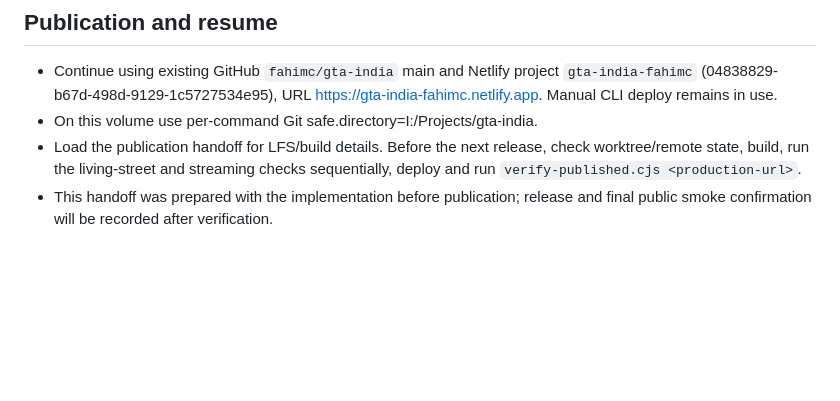
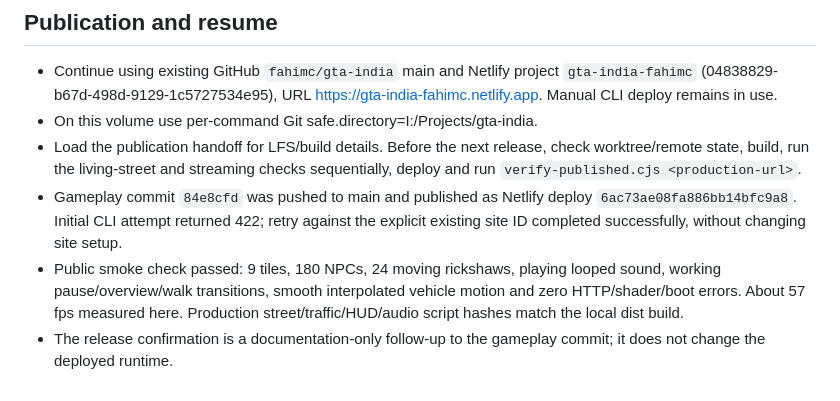
Before and after one commit to fahimc/gta-india, a Markdown page: agents/history/2026-10-08-living-traffic-compacted.md, the part around the change. Drawn GitHub-style; blank space fills up the shorter version.

Commit message:
Record living street release verification

```diff
--- a/agents/history/2026-10-08-living-traffic-compacted.md
+++ b/agents/history/2026-10-08-living-traffic-compacted.md
@@ -48,5 +48,12 @@
 - Load the publication handoff for LFS/build details. Before the next release,
   check worktree/remote state, build, run the living-street and streaming checks
   sequentially, deploy and run `verify-published.cjs <production-url>`.
-- This handoff was prepared with the implementation before publication; release
-  and final public smoke confirmation will be recorded after verification.
+- Gameplay commit `84e8cfd` was pushed to main and published as Netlify deploy
+  `6ac73ae08fa886bb14bfc9a8`. Initial CLI attempt returned 422; retry against the
+  explicit existing site ID completed successfully, without changing site setup.
+- Public smoke check passed: 9 tiles, 180 NPCs, 24 moving rickshaws, playing
+  looped sound, working pause/overview/walk transitions, smooth interpolated
+  vehicle motion and zero HTTP/shader/boot errors. About 57 fps measured here.
+  Production street/traffic/HUD/audio script hashes match the local dist build.
+- The release confirmation is a documentation-only follow-up to the gameplay
+  commit; it does not change the deployed runtime.
```
